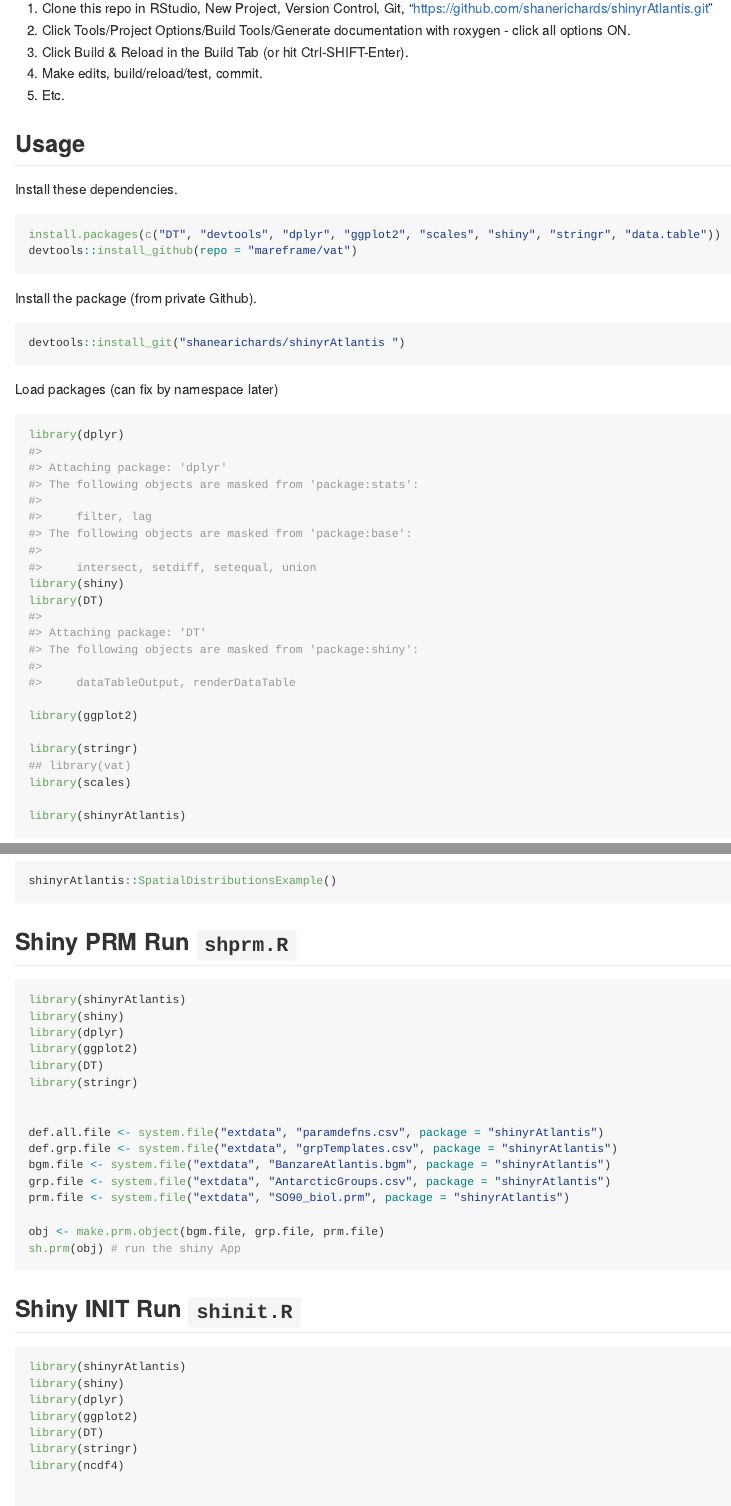
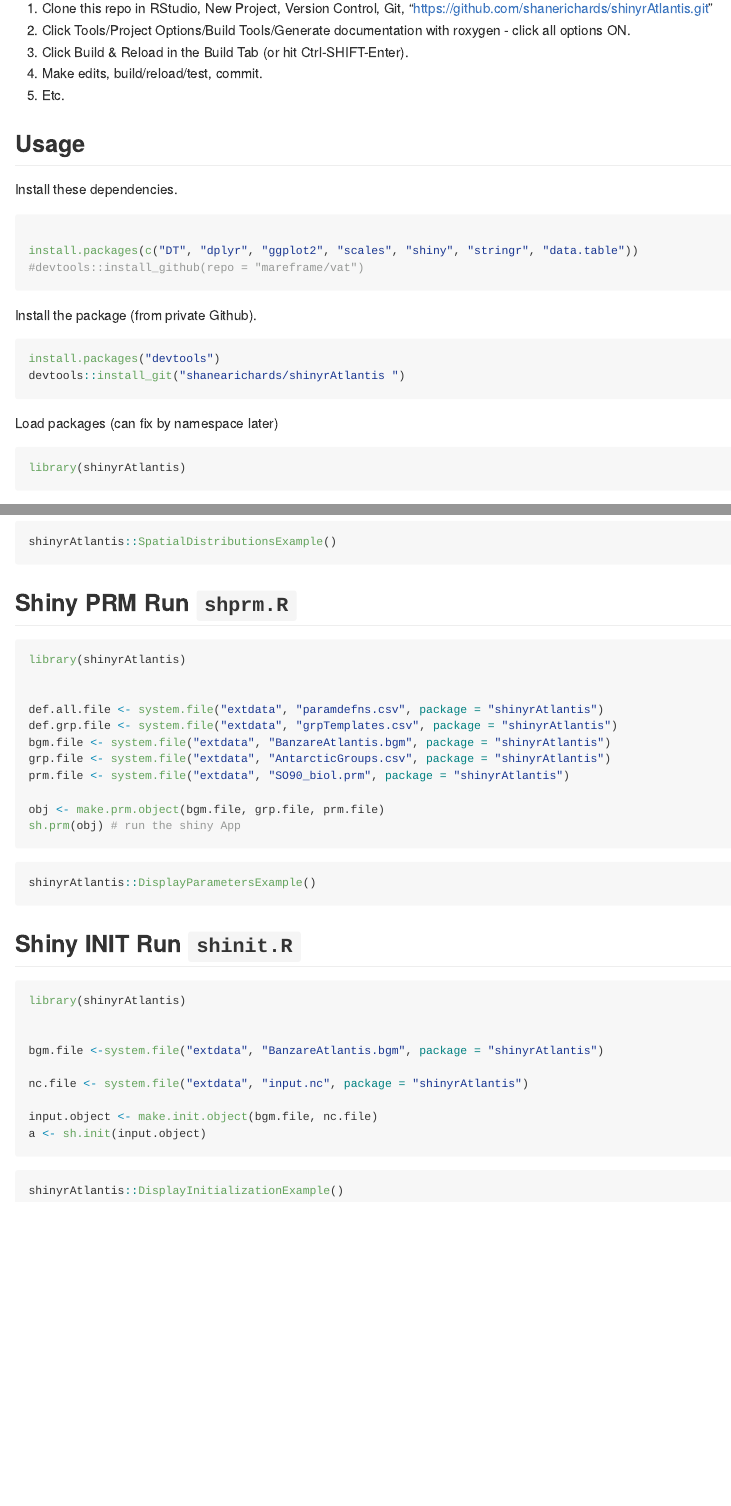
Before and after one commit to Atlantis-Ecosystem-Model/shinyrAtlantis, an R Markdown document (readme.Rmd): the page in a window 1100 px wide, from 160 px down, and a second part further down, joined at a grey line. Rendered offline with R 4.5, knitr and Pandoc, with nearby package versions.

Commit message:
progress on namespace imports

````diff
--- a/R/example.r
+++ b/R/example.r
@@ -25,3 +21,27 @@
   map.object <- make.dist.object(bgm.file)
   sh.dist(map.object)
 }
+
+#' @rdname ShinyAtlantisExamples
+#' @export
+DisplayParametersExample <- function() {
+  def.all.file <- system.file("extdata", "paramdefns.csv", package = "shinyrAtlantis")
+  def.grp.file <- system.file("extdata", "grpTemplates.csv", package = "shinyrAtlantis")
+  bgm.file <- system.file("extdata", "BanzareAtlantis.bgm", package = "shinyrAtlantis")
+  grp.file <- system.file("extdata", "AntarcticGroups.csv", package = "shinyrAtlantis")
+  prm.file <- system.file("extdata", "SO90_biol.prm", package = "shinyrAtlantis")
+
+  obj <- make.prm.object(bgm.file, grp.file, prm.file, def.all.file)
+  sh.prm(obj) # run the shiny App
+}
+
+#' @rdname ShinyAtlantisExamples
+#' @export
+DisplayInitializationExample <- function() {
+  bgm.file <-system.file("extdata", "BanzareAtlantis.bgm", package = "shinyrAtlantis")
+
+  nc.file <- system.file("extdata", "input.nc", package = "shinyrAtlantis")
+
+  input.object <- make.init.object(bgm.file, nc.file)
+  a <- sh.init(input.object)
+}
--- a/R/shprm.R
+++ b/R/shprm.R
@@ -833,7 +834,7 @@
 # +=======================================================================+
 # |  make.prm.general : collect non-group attributes data for displaying  |
 # +=======================================================================+
-make.prm.general <- function(prm.file){
+make.prm.general <- function(prm.file, def.all.file){
   prm <- readLines(prm.file) # read in the biological parameter file
   # read in the parameter definition file
   df.prm.defns <- read.csv(def.all.file, header = TRUE)
@@ -1173,13 +1174,13 @@
 #' @param bgm.file  BGM
 #' @param grp.file  groups
 #' @param prm.file  parameters
-#'
+#' @param def.all.file defs
 #' @return list . . .
 #' @export
 #'
 #' @examples
 #' #See readme
-make.prm.object <- function(bgm.file, grp.file, prm.file) {
+make.prm.object <- function(bgm.file, grp.file, prm.file, def.all.file) {
   cat("-- Extracting map data\n")
   map.objects <- make.prm.map(bgm.file)
   numboxes <- map.objects$numboxes
@@ -1191,7 +1192,7 @@
   habitat.types <- grp.object$habitat.types
 
   cat("-- Extracting general parameters\n")
-  gen.prm <- make.prm.general(prm.file)
+  gen.prm <- make.prm.general(prm.file, def.all.file)
 
   cat("-- Extracting group parameters (this may take a few minutes)\n")
   grp.att <- make.prm.attributes(prm.file, grp.vals)
--- a/readme.Rmd
+++ b/readme.Rmd
@@ -40,29 +40,21 @@
 Install these dependencies.
 
 ```{r,eval=FALSE}
-install.packages(c("DT", "devtools", "dplyr", "ggplot2", "scales", "shiny", "stringr", "data.table"))
-devtools::install_github(repo = "mareframe/vat")
+
+install.packages(c("DT", "dplyr", "ggplot2", "scales", "shiny", "stringr", "data.table"))
+#devtools::install_github(repo = "mareframe/vat")
 ```
 
 Install the package (from private Github).
 
 ```{r,eval=FALSE}
+install.packages("devtools")
 devtools::install_git("shanearichards/shinyrAtlantis ")
 ```
 
 Load packages (can fix by namespace later)
 
 ```{r}
-library(dplyr)
-library(shiny)
-library(DT)
-
-library(ggplot2)
-
-library(stringr)
-## library(vat)
-library(scales)
-
 library(shinyrAtlantis)
 ```
 
@@ -103,11 +95,6 @@
 
 ```{r,eval=FALSE}
 library(shinyrAtlantis)
-library(shiny)
-library(dplyr)
-library(ggplot2)
-library(DT)
-library(stringr)
 
 
 def.all.file <- system.file("extdata", "paramdefns.csv", package = "shinyrAtlantis")
@@ -119,6 +106,9 @@
 obj <- make.prm.object(bgm.file, grp.file, prm.file)
 sh.prm(obj) # run the shiny App
 
+
+```{r,eval=FALSE}
+shinyrAtlantis::DisplayParametersExample()
 ```
 
 
@@ -126,12 +116,6 @@
 
 ```{r,eval=FALSE}
 library(shinyrAtlantis)
-library(shiny)
-library(dplyr)
-library(ggplot2)
-library(DT)
-library(stringr)
-library(ncdf4)
 
 
 bgm.file <-system.file("extdata", "BanzareAtlantis.bgm", package = "shinyrAtlantis")
@@ -141,3 +125,8 @@
 input.object <- make.init.object(bgm.file, nc.file)
 a <- sh.init(input.object)
 ```
+
+
+```{r,eval=FALSE}
+shinyrAtlantis::DisplayInitializationExample()
+```
````
Also changed, not shown: R/shdist.R (+8 -6 lines), runtest.Rmd (added, +27 -0 lines), runtest.html (added), R/example.r (16 more changed lines), R/shprm.R (3 more changed lines), 5 other files.
